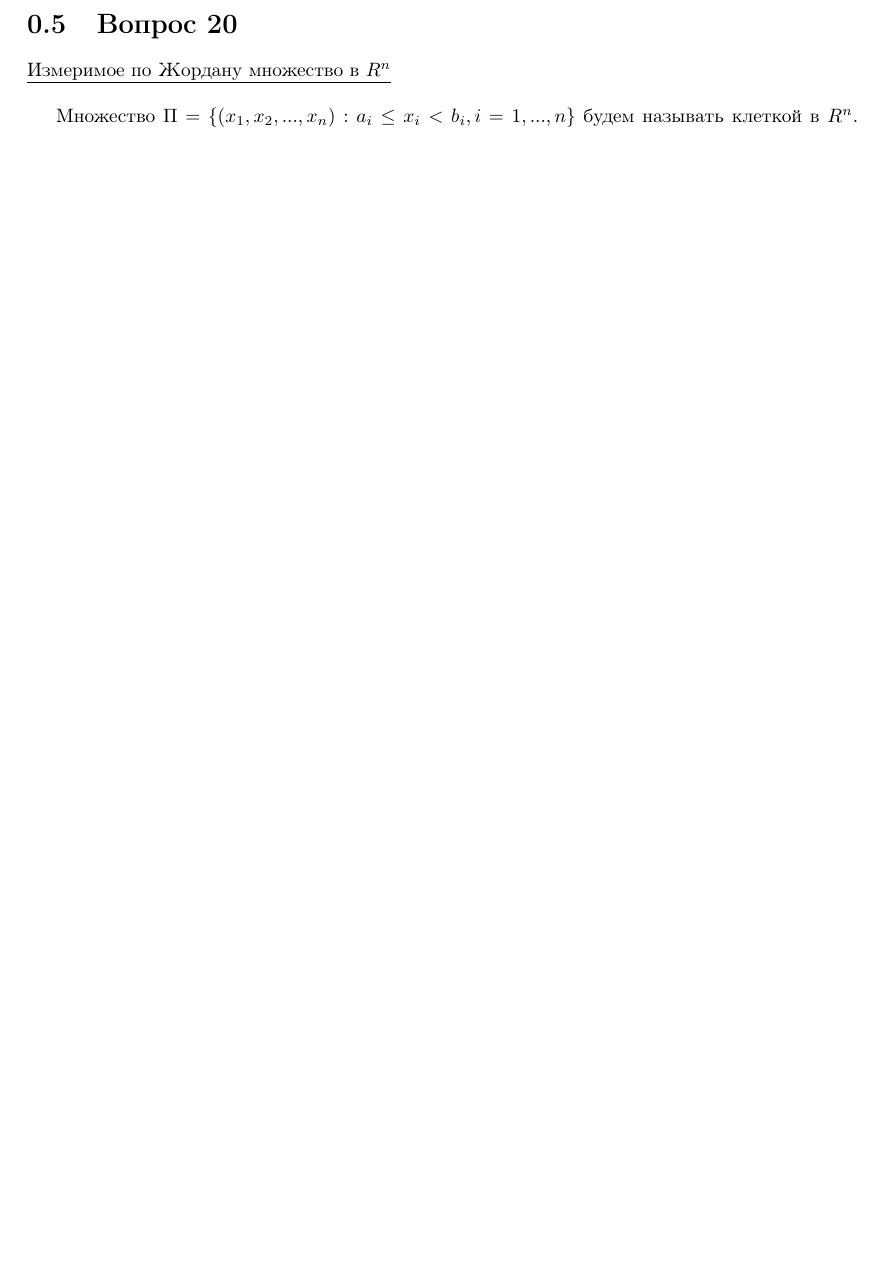
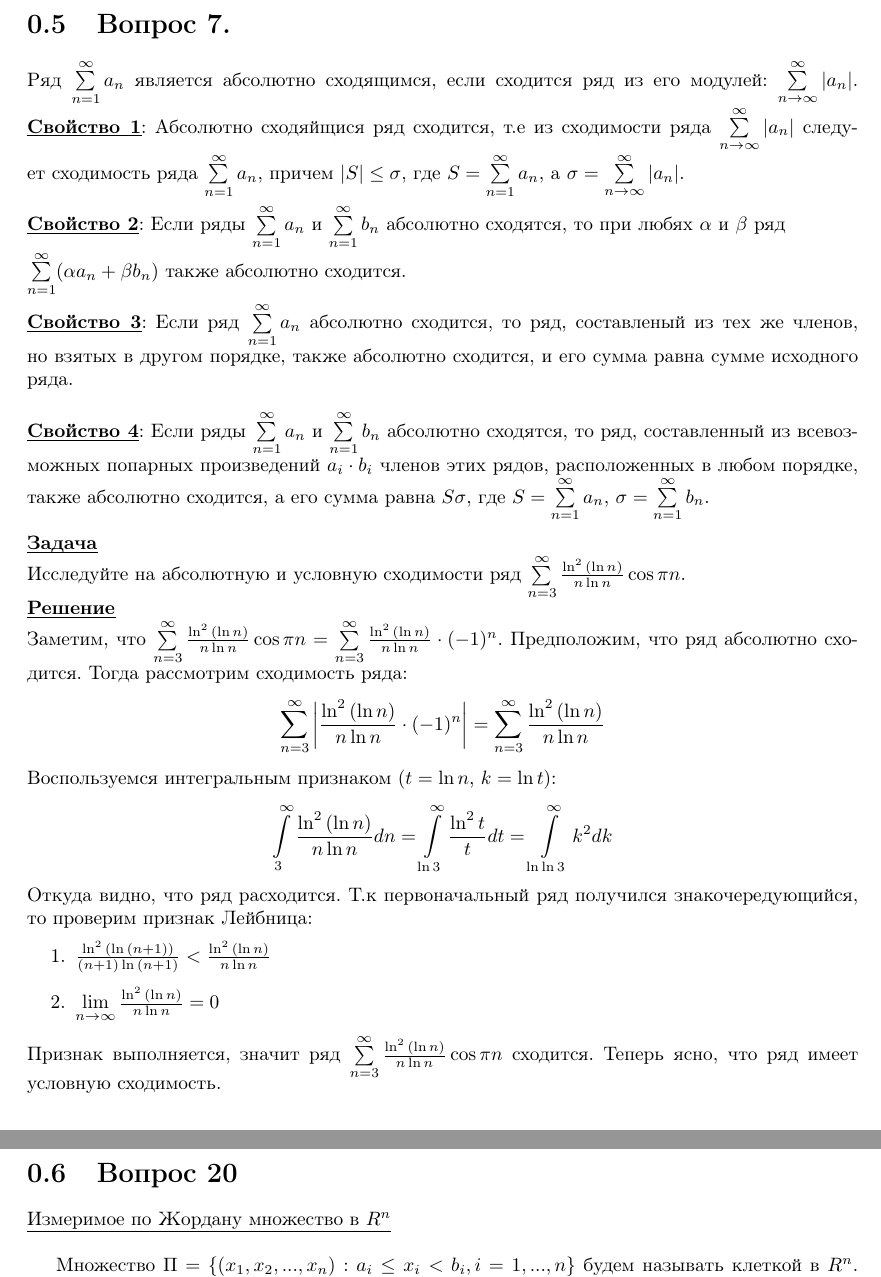
Before and after one commit to Fl0pZz/matan_winter2015-2016, a LaTeX problem sheet (for_exam.tex): part of page 6 of 7 before the commit and two parts of pages 6 and 7 of 8 after it, the two joined at a grey line, cut so that both start at the same text, the shorter picture padded with empty space. Compiled offline with pdfLaTeX.

Commit message:
добавил ответ на 7й вопрос

```diff
--- a/for_exam.tex
+++ b/for_exam.tex
@@ -110,6 +110,28 @@ $$\sum\limits_{n = 1}^\infty b_n = \sum\limits_{n = 1}^\infty (-1)^{n}a_n, a_n >
     \item $\lim\limits_{n \to \infty} \left( 1 - \cos{\frac{\pi}{\sqrt{n}}} \right) = 1 - 1 = 0$
 \end{enumerate}
 Откуда следует, что ряд сходится.
+\newpage
+
+\section{Вопрос 7.}
+Ряд $\sum\limits_{n = 1}^\infty a_n$ является абсолютно сходящимся, если сходитcя ряд из его модулей: $\sum\limits_{n \to \infty}^\infty |a_n|$.
+\textbf{\uline{Свойство 1}}: Абсолютно сходяйщися ряд сходится, т.е из сходимости ряда $\sum\limits_{n \to \infty}^\infty |a_n|$ следует сходимость ряда $\sum\limits_{n = 1}^\infty a_n$, причем $|S| \le \sigma$,  где $S = \sum\limits_{n = 1}^\infty a_n$, а $\sigma = \sum\limits_{n \to \infty}^\infty |a_n|$.\\\\
+\textbf{\uline{Свойство 2}}: Если ряды  $\sum\limits_{n = 1}^\infty a_n$ и $\sum\limits_{n = 1}^\infty b_n$ абсолютно сходятся, то при любях $\alpha$ и $\beta$ ряд\\ $\sum\limits_{n = 1}^\infty (\alpha a_n + \beta b_n)$ также абсолютно сходится.\\\\
+\textbf{\uline{Свойство 3}}: Если ряд $\sum\limits_{n = 1}^\infty a_n$ абсолютно сходится, то ряд, составленый из тех же членов, но взятых в другом порядке, также абсолютно сходится, и его сумма равна сумме исходного ряда.\\\\
+\textbf{\uline{Свойство 4}}: Если ряды  $\sum\limits_{n = 1}^\infty a_n$ и $\sum\limits_{n = 1}^\infty b_n$ абсолютно сходятся, то ряд, составленный из всевозможных попарных произведений $a_i \cdot b_i$ членов этих рядов, расположенных в любом порядке, также абсолютно сходится, а его сумма равна $S\sigma$, где $S = \sum\limits_{n = 1}^\infty a_n$, $\sigma = \sum\limits_{n = 1}^\infty b_n$.\\\\
+\textbf{\uline{Задача}}\\
+Исследуйте на абсолютную и условную сходимости ряд $\sum\limits_{n = 3}^\infty \frac{\ln^2{(\ln{n})}}{n \ln{n}} \cos{\pi n}$.\\
+\textbf{\uline{Решение}}\\
+Заметим, что $\sum\limits_{n = 3}^\infty \frac{\ln^2{(\ln{n})}}{n \ln{n}} \cos{\pi n} = \sum\limits_{n = 3}^\infty \frac{\ln^2{(\ln{n})}}{n \ln{n}} \cdot (-1)^n$.
+Предположим, что ряд абсолютно сходится. Тогда рассмотрим сходимость ряда:
+$$\sum\limits_{n = 3}^\infty \left | \frac{\ln^2{(\ln{n})}}{n \ln{n}} \cdot (-1)^n \right | = \sum\limits_{n = 3}^\infty \frac{\ln^2{(\ln{n})}}{n \ln{n}}$$
+Воспользуемся интегральным признаком ($t = \ln{n}$, $k = \ln{t}$):
+$$\int\limits_3^\infty \frac{\ln^2{(\ln{n})}}{n \ln{n}} dn = \int\limits_{\ln{3}}^\infty \frac{\ln^2{t}}{t} dt = \int\limits_{\ln{\ln{3}}}^\infty k^2 dk$$
+Откуда видно, что ряд расходится. Т.к первоначальный ряд получился знакочередующийся, то проверим признак Лейбница:
+\begin{enumerate}
+\item $\frac{\ln^2{(\ln{(n + 1)})}}{(n + 1) \ln{(n + 1)}} < \frac{\ln^2{(\ln{n})}}{n \ln{n}}$
+\item $\lim\limits_{n \to \infty} \frac{\ln^2{(\ln{n})}}{n \ln{n}} = 0$
+\end{enumerate}
+Признак выполняется, значит ряд $\sum\limits_{n = 3}^\infty \frac{\ln^2{(\ln{n})}}{n \ln{n}} \cos{\pi n}$ сходится. Теперь ясно, что ряд имеет условную сходимость.
 
 \newpage
 \section{Вопрос 20}
```
Also changed, not shown: matan.pdf.
